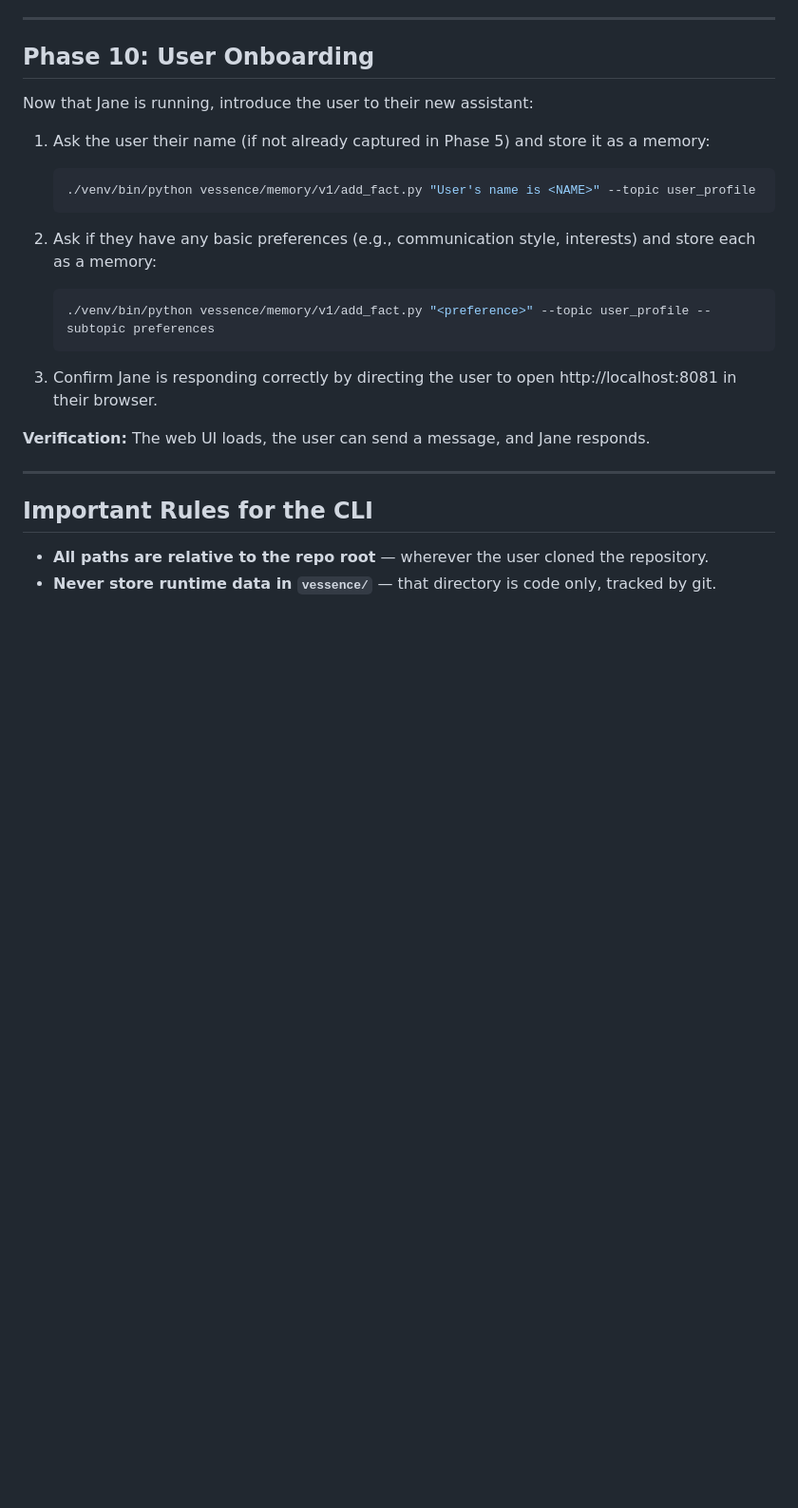
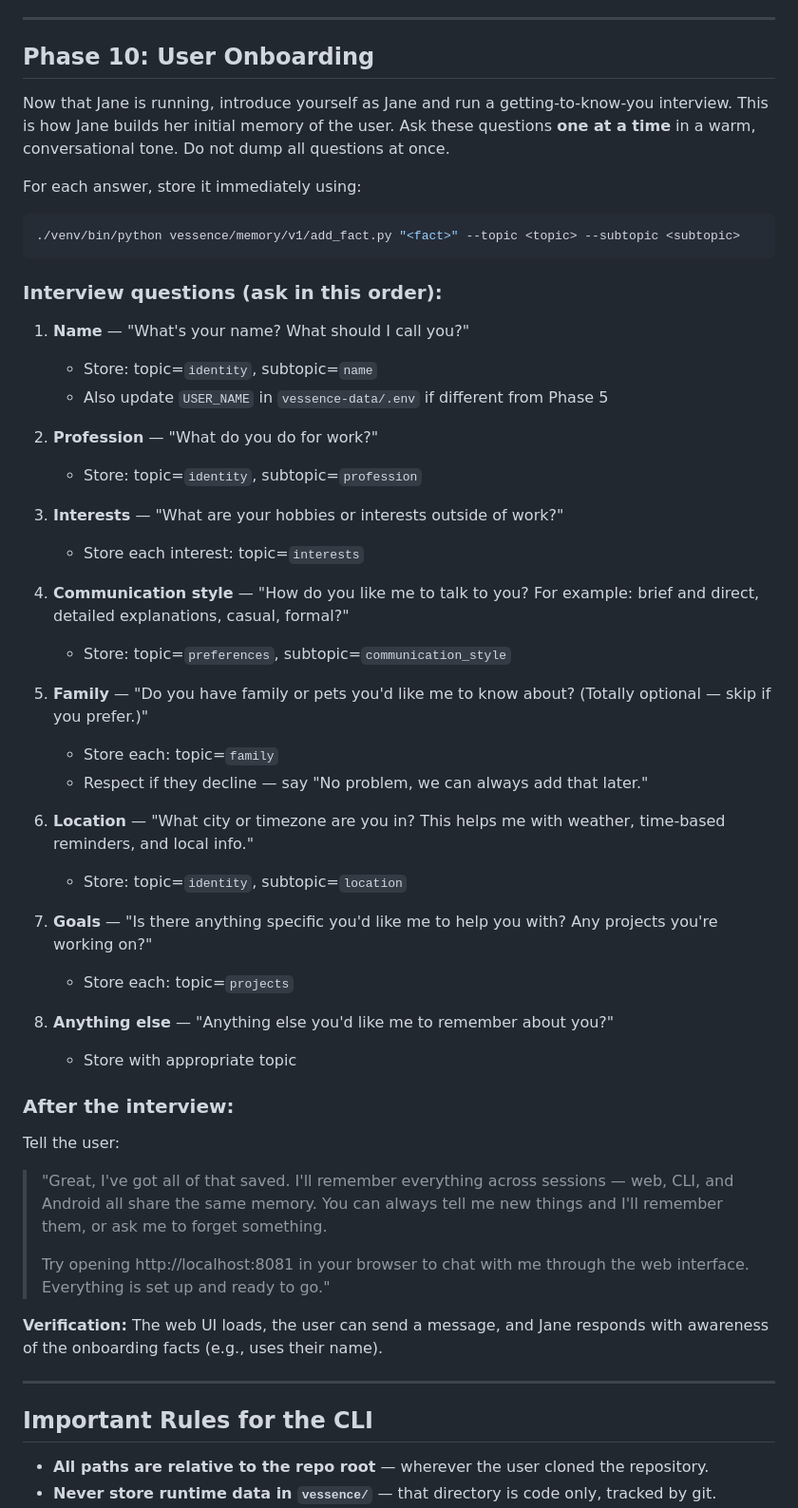
Before and after one commit to endsley/vessence, a Markdown page: JANE_BOOTSTRAP.md, the part around the change. Shown at 95% size. Rendered like a GitHub page; blank space fills up the shorter version.

Commit message:
Expand Phase 10 onboarding into a proper interview
Jane now asks new users about name, profession, interests, communication
style, family, location, and goals — one question at a time in a
conversational tone. Each answer is stored to ChromaDB immediately.

Co-Authored-By: Claude Opus 4.6 (1M context) <noreply@anthropic.com>

````diff
--- a/JANE_BOOTSTRAP.md
+++ b/JANE_BOOTSTRAP.md
@@ -265,21 +265,50 @@ Do not attempt to install or configure Cloudflare automatically. This step requi
 
 ## Phase 10: User Onboarding
 
-Now that Jane is running, introduce the user to their new assistant:
+Now that Jane is running, introduce yourself as Jane and run a getting-to-know-you interview. This is how Jane builds her initial memory of the user. Ask these questions **one at a time** in a warm, conversational tone. Do not dump all questions at once.
 
-1. Ask the user their name (if not already captured in Phase 5) and store it as a memory:
-   ```bash
-   ./venv/bin/python vessence/memory/v1/add_fact.py "User's name is <NAME>" --topic user_profile
-   ```
+For each answer, store it immediately using:
+```bash
+./venv/bin/python vessence/memory/v1/add_fact.py "<fact>" --topic <topic> --subtopic <subtopic>
+```
 
-2. Ask if they have any basic preferences (e.g., communication style, interests) and store each as a memory:
-   ```bash
-   ./venv/bin/python vessence/memory/v1/add_fact.py "<preference>" --topic user_profile --subtopic preferences
-   ```
+### Interview questions (ask in this order):
 
-3. Confirm Jane is responding correctly by directing the user to open http://localhost:8081 in their browser.
+1. **Name** — "What's your name? What should I call you?"
+   - Store: topic=`identity`, subtopic=`name`
+   - Also update `USER_NAME` in `vessence-data/.env` if different from Phase 5
 
-**Verification:** The web UI loads, the user can send a message, and Jane responds.
+2. **Profession** — "What do you do for work?"
+   - Store: topic=`identity`, subtopic=`profession`
+
+3. **Interests** — "What are your hobbies or interests outside of work?"
+   - Store each interest: topic=`interests`
+
+4. **Communication style** — "How do you like me to talk to you? For example: brief and direct, detailed explanations, casual, formal?"
+   - Store: topic=`preferences`, subtopic=`communication_style`
+
+5. **Family** — "Do you have family or pets you'd like me to know about? (Totally optional — skip if you prefer.)"
+   - Store each: topic=`family`
+   - Respect if they decline — say "No problem, we can always add that later."
+
+6. **Location** — "What city or timezone are you in? This helps me with weather, time-based reminders, and local info."
+   - Store: topic=`identity`, subtopic=`location`
+
+7. **Goals** — "Is there anything specific you'd like me to help you with? Any projects you're working on?"
+   - Store each: topic=`projects`
+
+8. **Anything else** — "Anything else you'd like me to remember about you?"
+   - Store with appropriate topic
+
+### After the interview:
+
+Tell the user:
+
+> "Great, I've got all of that saved. I'll remember everything across sessions — web, CLI, and Android all share the same memory. You can always tell me new things and I'll remember them, or ask me to forget something.
+>
+> Try opening http://localhost:8081 in your browser to chat with me through the web interface. Everything is set up and ready to go."
+
+**Verification:** The web UI loads, the user can send a message, and Jane responds with awareness of the onboarding facts (e.g., uses their name).
 
 ---
 
````
